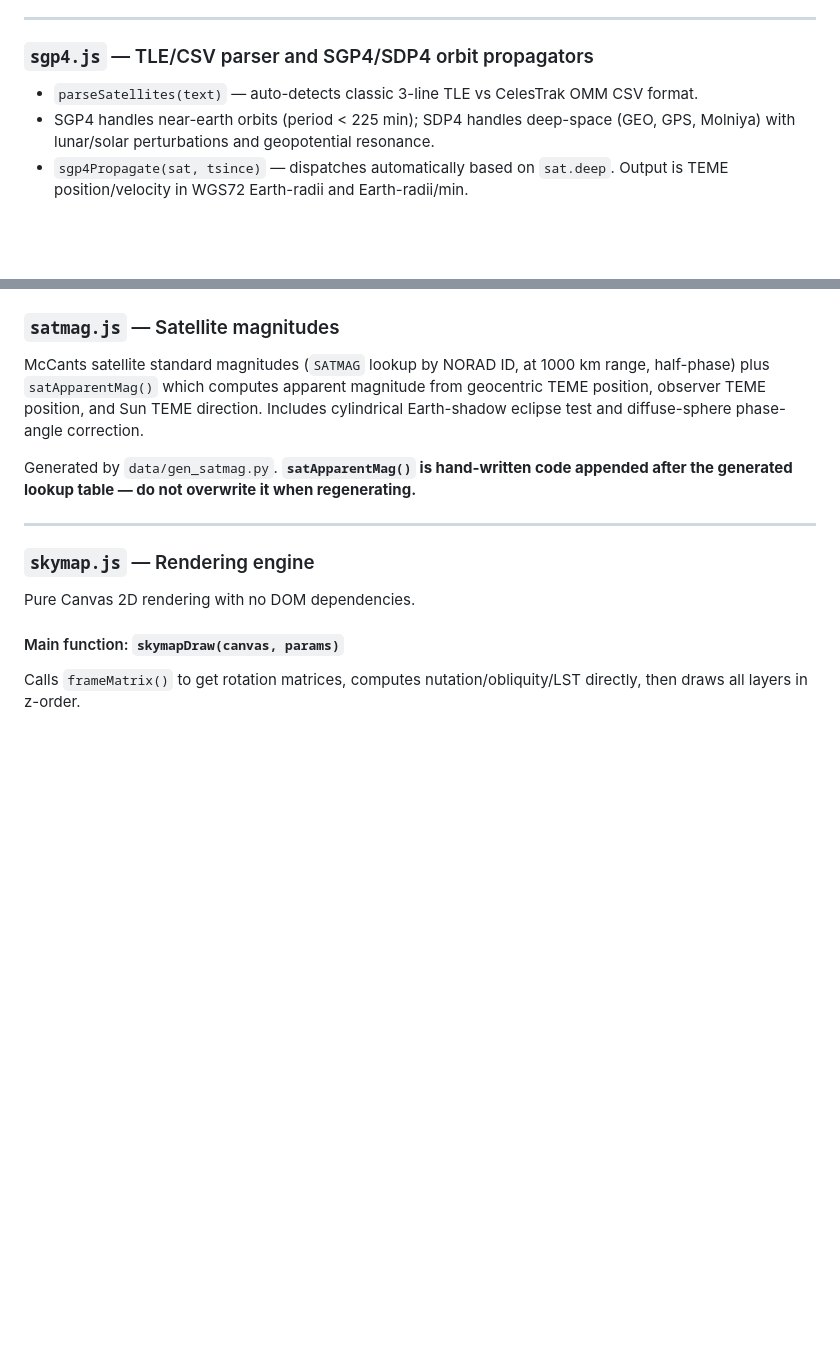
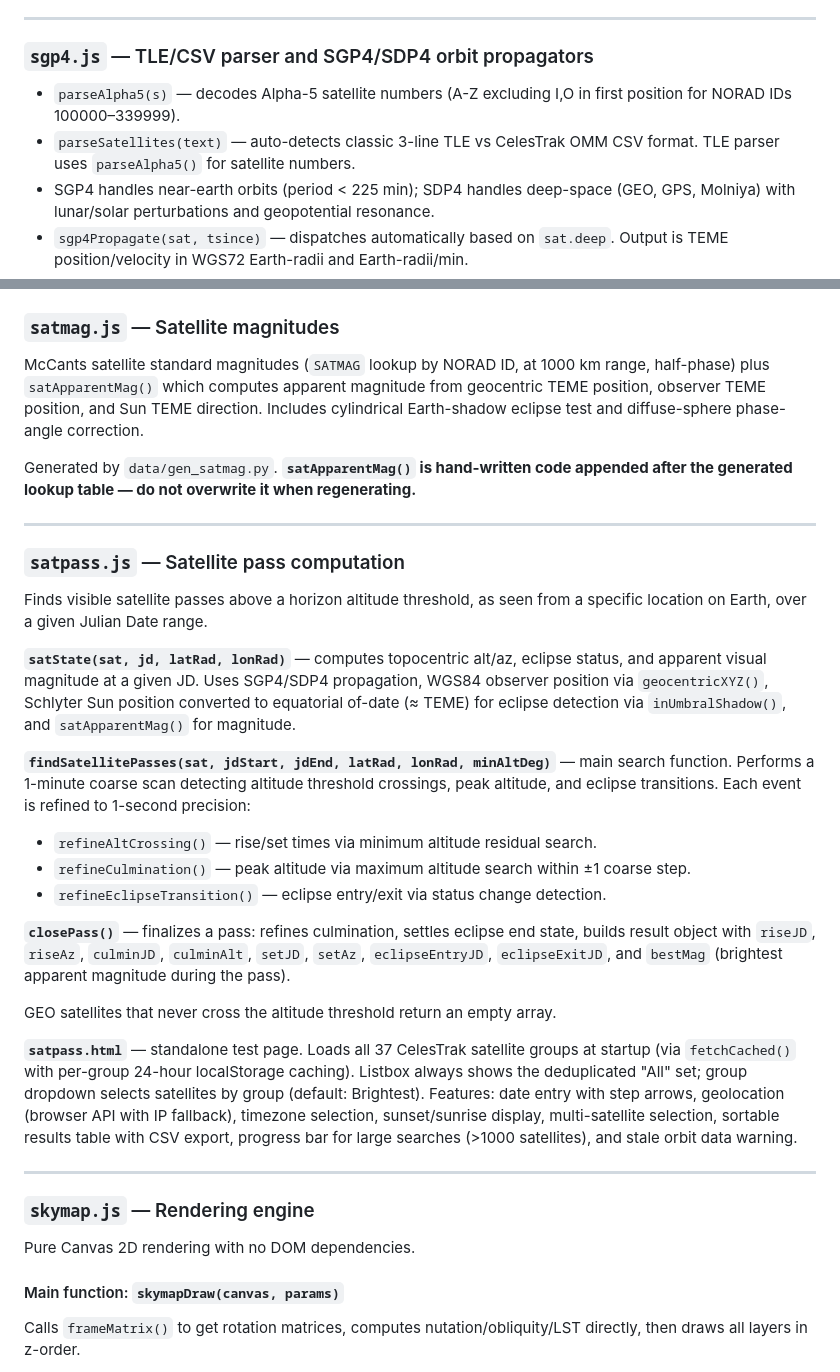
Before and after one commit to timmyd7777/SkyMap, a Markdown page: CLAUDE.md, 2 parts joined by grey strips. GitHub-like rendering; blank space fills up the shorter version.

Commit message:
Add satpass.js and satpass.html documentation.

```diff
--- a/CLAUDE.md
+++ b/CLAUDE.md
@@ -154,7 +154,8 @@ VSOP87 truncated planetary ephemeris (Bretagnon & Francou 1988), truncated to th
 
 ### `sgp4.js` — TLE/CSV parser and SGP4/SDP4 orbit propagators
 
-- `parseSatellites(text)` — auto-detects classic 3-line TLE vs CelesTrak OMM CSV format.
+- `parseAlpha5(s)` — decodes Alpha-5 satellite numbers (A-Z excluding I,O in first position for NORAD IDs 100000–339999).
+- `parseSatellites(text)` — auto-detects classic 3-line TLE vs CelesTrak OMM CSV format. TLE parser uses `parseAlpha5()` for satellite numbers.
 - SGP4 handles near-earth orbits (period < 225 min); SDP4 handles deep-space (GEO, GPS, Molniya) with lunar/solar perturbations and geopotential resonance.
 - `sgp4Propagate(sat, tsince)` — dispatches automatically based on `sat.deep`. Output is TEME position/velocity in WGS72 Earth-radii and Earth-radii/min.
 - Satellite epochs are UTC — use JD not JDE (no Delta-T).
@@ -190,6 +191,25 @@ ESAA 3rd Ed. Chapter 9 analytical theories. Each function takes JDE (Julian Ephe
 McCants satellite standard magnitudes (`SATMAG` lookup by NORAD ID, at 1000 km range, half-phase) plus `satApparentMag()` which computes apparent magnitude from geocentric TEME position, observer TEME position, and Sun TEME direction. Includes cylindrical Earth-shadow eclipse test and diffuse-sphere phase-angle correction.
 
 Generated by `data/gen_satmag.py`. **`satApparentMag()` is hand-written code appended after the generated lookup table — do not overwrite it when regenerating.**
+
+---
+
+### `satpass.js` — Satellite pass computation
+
+Finds visible satellite passes above a horizon altitude threshold, as seen from a specific location on Earth, over a given Julian Date range.
+
+**`satState(sat, jd, latRad, lonRad)`** — computes topocentric alt/az, eclipse status, and apparent visual magnitude at a given JD. Uses SGP4/SDP4 propagation, WGS84 observer position via `geocentricXYZ()`, Schlyter Sun position converted to equatorial of-date (≈ TEME) for eclipse detection via `inUmbralShadow()`, and `satApparentMag()` for magnitude.
+
+**`findSatellitePasses(sat, jdStart, jdEnd, latRad, lonRad, minAltDeg)`** — main search function. Performs a 1-minute coarse scan detecting altitude threshold crossings, peak altitude, and eclipse transitions. Each event is refined to 1-second precision:
+- `refineAltCrossing()` — rise/set times via minimum altitude residual search.
+- `refineCulmination()` — peak altitude via maximum altitude search within ±1 coarse step.
+- `refineEclipseTransition()` — eclipse entry/exit via status change detection.
+
+**`closePass()`** — finalizes a pass: refines culmination, settles eclipse end state, builds result object with `riseJD`, `riseAz`, `culminJD`, `culminAlt`, `setJD`, `setAz`, `eclipseEntryJD`, `eclipseExitJD`, and `bestMag` (brightest apparent magnitude during the pass).
+
+GEO satellites that never cross the altitude threshold return an empty array.
+
+**`satpass.html`** — standalone test page. Loads all 37 CelesTrak satellite groups at startup (via `fetchCached()` with per-group 24-hour localStorage caching). Listbox always shows the deduplicated "All" set; group dropdown selects satellites by group (default: Brightest). Features: date entry with step arrows, geolocation (browser API with IP fallback), timezone selection, sunset/sunrise display, multi-satellite selection, sortable results table with CSV export, progress bar for large searches (>1000 satellites), and stale orbit data warning.
 
 ---
 
```
